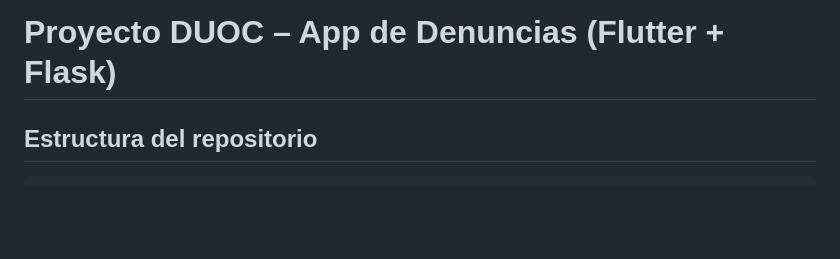
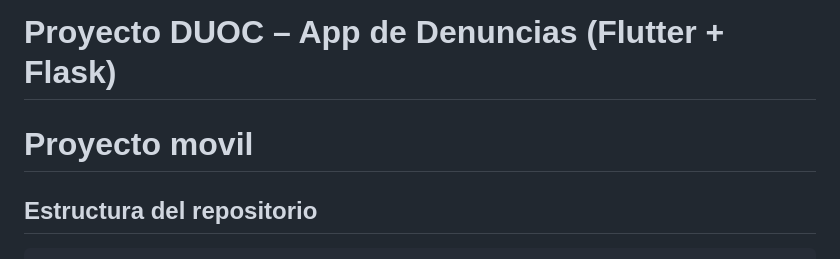
Before and after one commit to NicolasLizama/Flutter-entrega-2, a Markdown page: README.md, the part around the change. GitHub-like rendering; blank space fills up the shorter version.

Commit message:
Update project title in README.md

````diff
--- a/README.md
+++ b/README.md
@@ -1,5 +1,5 @@
 # Proyecto DUOC – App de Denuncias (Flutter + Flask)
-
+# Proyecto movil
 ## Estructura del repositorio
 
 ```
````
